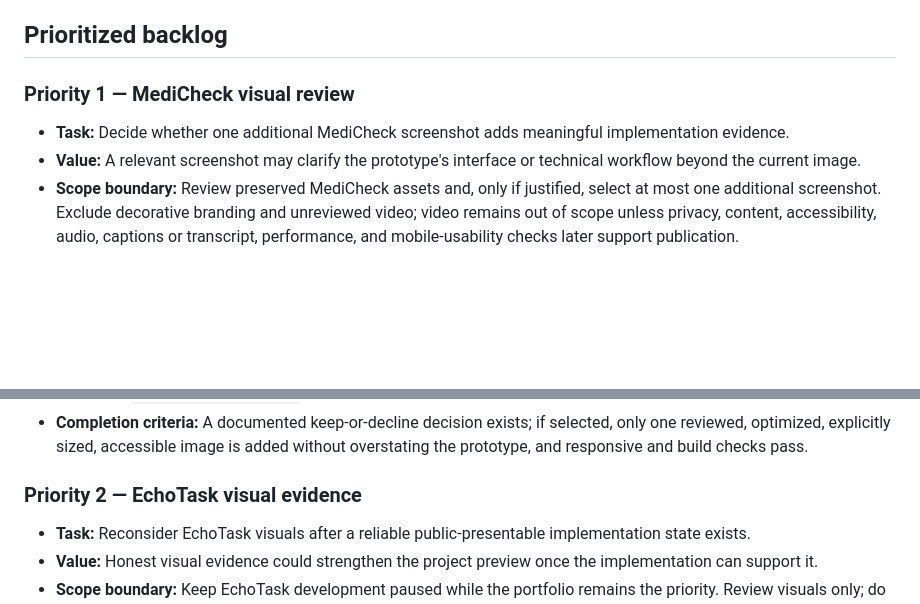
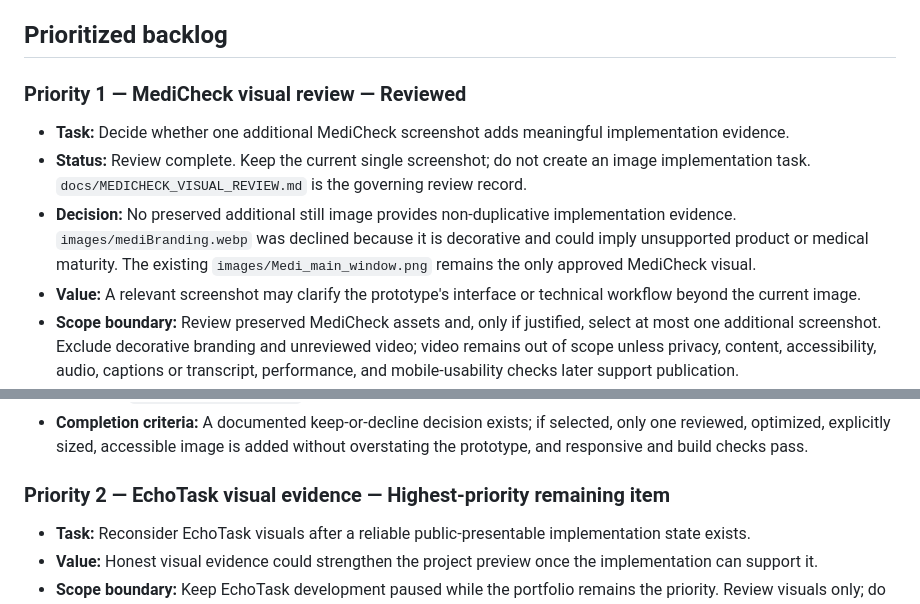
Before and after one commit to haneyoshi/haneyoshi.github.io, a Markdown page: docs/PORTFOLIO_BACKLOG.md, 2 parts joined by grey strips. Drawn GitHub-style; blank space fills up the shorter version.

```diff
--- a/docs/PORTFOLIO_BACKLOG.md
+++ b/docs/PORTFOLIO_BACKLOG.md
@@ -13,9 +13,11 @@ This document keeps later portfolio improvements small, evidence-led, and separa
 
 ## Prioritized backlog
 
-### Priority 1 — MediCheck visual review
+### Priority 1 — MediCheck visual review — Reviewed
 
 - **Task:** Decide whether one additional MediCheck screenshot adds meaningful implementation evidence.
+- **Status:** Review complete. Keep the current single screenshot; do not create an image implementation task. `docs/MEDICHECK_VISUAL_REVIEW.md` is the governing review record.
+- **Decision:** No preserved additional still image provides non-duplicative implementation evidence. `images/mediBranding.webp` was declined because it is decorative and could imply unsupported product or medical maturity. The existing `images/Medi_main_window.png` remains the only approved MediCheck visual.
 - **Value:** A relevant screenshot may clarify the prototype's interface or technical workflow beyond the current image.
 - **Scope boundary:** Review preserved MediCheck assets and, only if justified, select at most one additional screenshot. Exclude decorative branding and unreviewed video; video remains out of scope unless privacy, content, accessibility, audio, captions or transcript, performance, and mobile-usability checks later support publication.
 - **Dependencies or prerequisites:** Access to the preserved assets and a clearly identified evidence gap in the current case study.
@@ -23,7 +25,7 @@ This document keeps later portfolio improvements small, evidence-led, and separa
 - **Likely files or areas involved:** Preserved `images/` and `videos/` assets, `docs/PORTFOLIO_CONTENT.md`, the MediCheck section in `src/pages/index.astro`, and any separately approved optimized public image.
 - **Completion criteria:** A documented keep-or-decline decision exists; if selected, only one reviewed, optimized, explicitly sized, accessible image is added without overstating the prototype, and responsive and build checks pass.
 
-### Priority 2 — EchoTask visual evidence
+### Priority 2 — EchoTask visual evidence — Highest-priority remaining item
 
 - **Task:** Reconsider EchoTask visuals after a reliable public-presentable implementation state exists.
 - **Value:** Honest visual evidence could strengthen the project preview once the implementation can support it.
```
Also changed, not shown: docs/MEDICHECK_VISUAL_REVIEW.md (added, +106 -0 lines), docs/PORTFOLIO_REBUILD_PLAN.md (+3 -2 lines).
